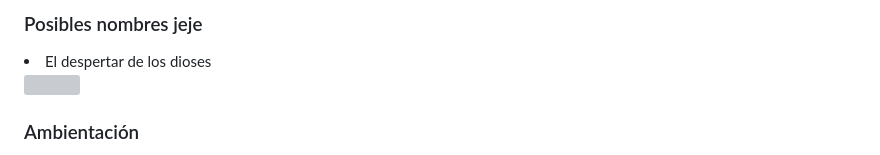
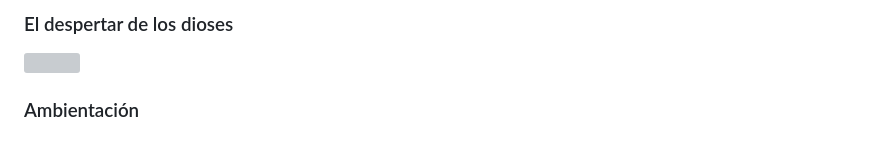
Before and after one commit to marsampe/ProyectoDVI, a Markdown page: README.md, the part around the change. Rendered like a GitHub page; grey boxes are pictures that could not be loaded.

```diff
--- a/README.md
+++ b/README.md
@@ -1,5 +1,4 @@
-<H3>Posibles nombres jeje</H3>
-<li>El despertar de los dioses</li>
+<H3>El despertar de los dioses</H3>
 <img src="imagenes\portada.jpeg" width="480"/>
 <h3>Ambientación</h3>
 <p>Un estudiante de arqueología le encargan un trabajo de investigación en Egipto. Su trabajo es inspeccionar una nueva sala que se ha descubierto en una de las pirámides de Guiza, pero al pisar una baldosa suelta, cae en una trampa oculta y queda atrapado en las profundidades de la antigua estructura.
```
